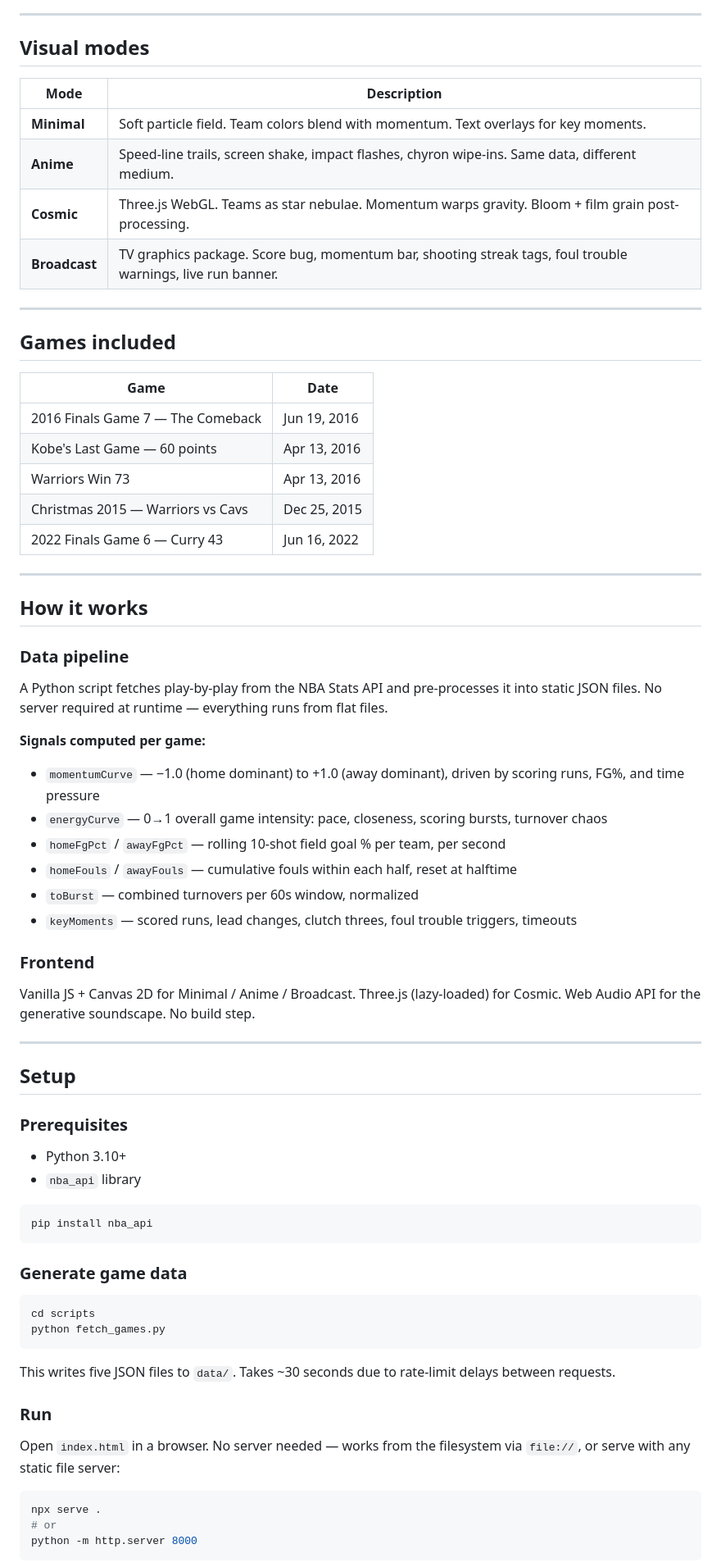
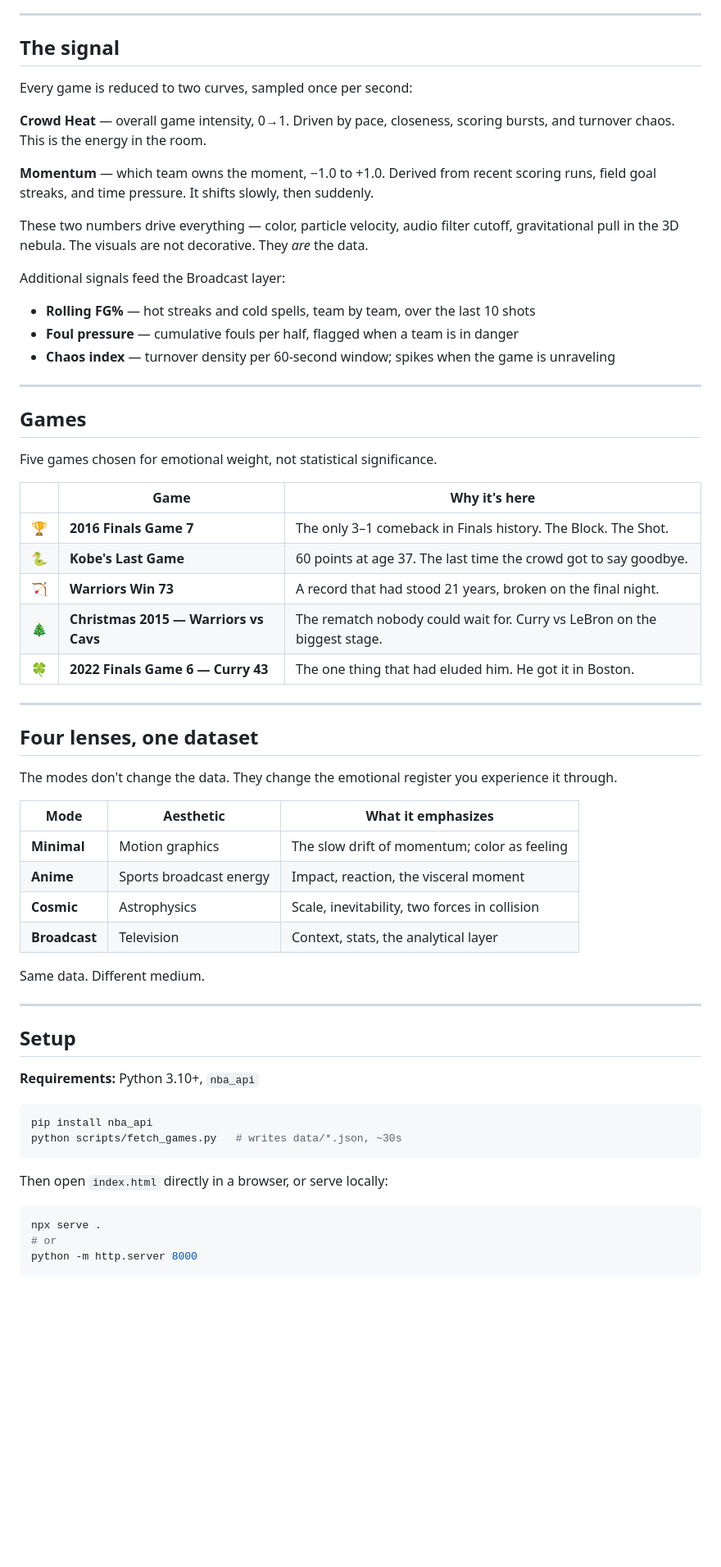
Before and after one commit to Atiksh47/NBA-Momentum-Visualizer, a Markdown page: README.md, the part around one of its changes. Shown at 82% size. GitHub-like rendering; blank space fills up the shorter version.

````diff
--- a/README.md
+++ b/README.md
@@ -12,73 +25,63 @@ Pick a historic game. Watch the momentum shift in real time as the data drives a
 
 ---
 
-## Visual modes
+## The signal
 
-| Mode | Description |
-|------|-------------|
-| **Minimal** | Soft particle field. Team colors blend with momentum. Text overlays for key moments. |
-| **Anime** | Speed-line trails, screen shake, impact flashes, chyron wipe-ins. Same data, different medium. |
-| **Cosmic** | Three.js WebGL. Teams as star nebulae. Momentum warps gravity. Bloom + film grain post-processing. |
-| **Broadcast** | TV graphics package. Score bug, momentum bar, shooting streak tags, foul trouble warnings, live run banner. |
+Every game is reduced to two curves, sampled once per second:
+
+**Crowd Heat** — overall game intensity, 0→1. Driven by pace, closeness, scoring bursts, and turnover chaos. This is the energy in the room.
+
+**Momentum** — which team owns the moment, −1.0 to +1.0. Derived from recent scoring runs, field goal streaks, and time pressure. It shifts slowly, then suddenly.
+
+These two numbers drive everything — color, particle velocity, audio filter cutoff, gravitational pull in the 3D nebula. The visuals are not decorative. They *are* the data.
+
+Additional signals feed the Broadcast layer:
+
+- **Rolling FG%** — hot streaks and cold spells, team by team, over the last 10 shots
+- **Foul pressure** — cumulative fouls per half, flagged when a team is in danger
+- **Chaos index** — turnover density per 60-second window; spikes when the game is unraveling
 
 ---
 
-## Games included
+## Games
 
-| Game | Date |
-|------|------|
-| 2016 Finals Game 7 — The Comeback | Jun 19, 2016 |
-| Kobe's Last Game — 60 points | Apr 13, 2016 |
-| Warriors Win 73 | Apr 13, 2016 |
-| Christmas 2015 — Warriors vs Cavs | Dec 25, 2015 |
-| 2022 Finals Game 6 — Curry 43 | Jun 16, 2022 |
+Five games chosen for emotional weight, not statistical significance.
+
+| | Game | Why it's here |
+|-|------|---------------|
+| 🏆 | **2016 Finals Game 7** | The only 3–1 comeback in Finals history. The Block. The Shot. |
+| 🐍 | **Kobe's Last Game** | 60 points at age 37. The last time the crowd got to say goodbye. |
+| 🏹 | **Warriors Win 73** | A record that had stood 21 years, broken on the final night. |
+| 🎄 | **Christmas 2015 — Warriors vs Cavs** | The rematch nobody could wait for. Curry vs LeBron on the biggest stage. |
+| 🍀 | **2022 Finals Game 6 — Curry 43** | The one thing that had eluded him. He got it in Boston. |
 
 ---
 
-## How it works
+## Four lenses, one dataset
 
-### Data pipeline
+The modes don't change the data. They change the emotional register you experience it through.
 
-A Python script fetches play-by-play from the NBA Stats API and pre-processes it into static JSON files. No server required at runtime — everything runs from flat files.
+| Mode | Aesthetic | What it emphasizes |
+|------|-----------|--------------------|
+| **Minimal** | Motion graphics | The slow drift of momentum; color as feeling |
+| **Anime** | Sports broadcast energy | Impact, reaction, the visceral moment |
+| **Cosmic** | Astrophysics | Scale, inevitability, two forces in collision |
+| **Broadcast** | Television | Context, stats, the analytical layer |
 
-**Signals computed per game:**
-
-- `momentumCurve` — −1.0 (home dominant) to +1.0 (away dominant), driven by scoring runs, FG%, and time pressure
-- `energyCurve` — 0→1 overall game intensity: pace, closeness, scoring bursts, turnover chaos
-- `homeFgPct` / `awayFgPct` — rolling 10-shot field goal % per team, per second
-- `homeFouls` / `awayFouls` — cumulative fouls within each half, reset at halftime
-- `toBurst` — combined turnovers per 60s window, normalized
-- `keyMoments` — scored runs, lead changes, clutch threes, foul trouble triggers, timeouts
-
-### Frontend
-
-Vanilla JS + Canvas 2D for Minimal / Anime / Broadcast. Three.js (lazy-loaded) for Cosmic. Web Audio API for the generative soundscape. No build step.
+Same data. Different medium.
 
 ---
 
 ## Setup
 
-### Prerequisites
-
-- Python 3.10+
-- `nba_api` library
+**Requirements:** Python 3.10+, `nba_api`
 
 ```bash
 pip install nba_api
+python scripts/fetch_games.py   # writes data/*.json, ~30s
 ```
 
-### Generate game data
-
-```bash
-cd scripts
-python fetch_games.py
-```
-
-This writes five JSON files to `data/`. Takes ~30 seconds due to rate-limit delays between requests.
-
-### Run
-
-Open `index.html` in a browser. No server needed — works from the filesystem via `file://`, or serve with any static file server:
+Then open `index.html` directly in a browser, or serve locally:
 
 ```bash
 npx serve .
````
Also changed, not shown: other parts of README.md (+30 -32 lines).
